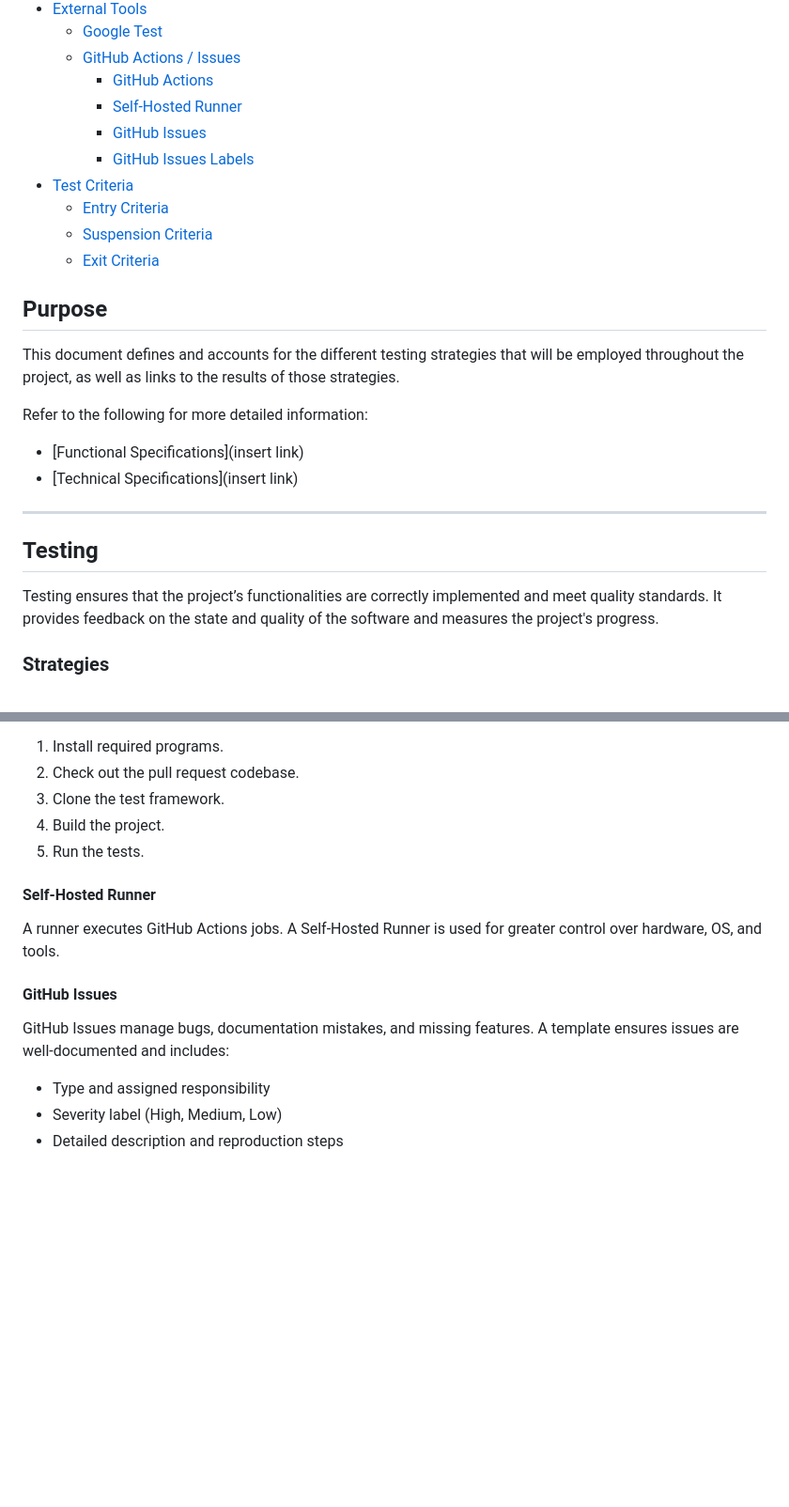
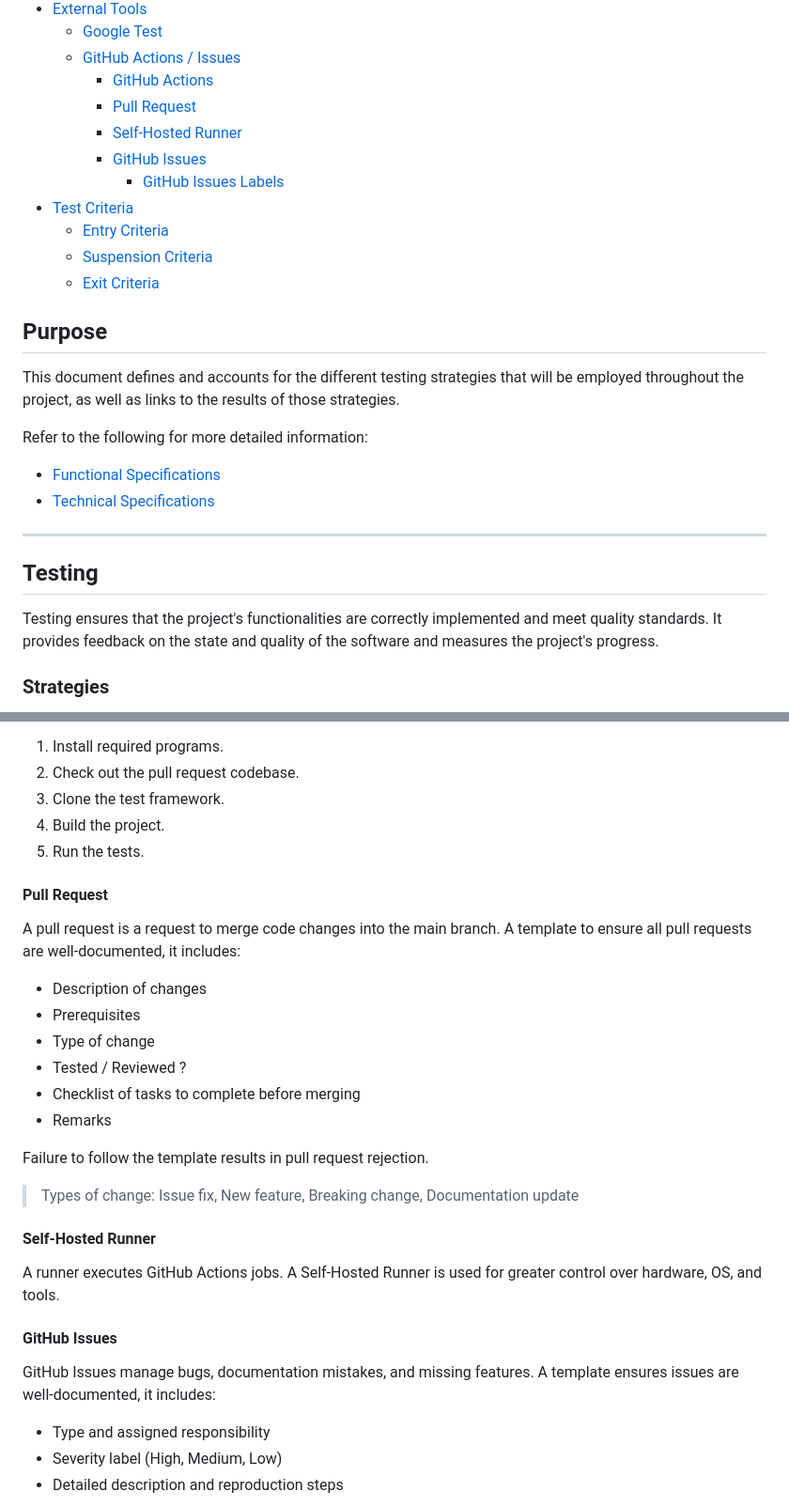
Before and after one commit to algosup/2024-2025-project-3-quickest-path-team-5, a Markdown page: documents/QA/TestPlan.md, 2 parts joined by grey strips. Shown at 94% size. Rendered like a GitHub page; folded sections open; blank space fills up the shorter version.

Commit message:
added Pull Request +specification documents links + fix typo

```diff
--- a/documents/QA/TestPlan.md
+++ b/documents/QA/TestPlan.md
@@ -16,9 +16,10 @@
   - [Google Test](#google-test)
   - [GitHub Actions / Issues](#github-actions--issues)
     - [GitHub Actions](#github-actions)
+    - [Pull Request](#pull-request)
     - [Self-Hosted Runner](#self-hosted-runner)
     - [GitHub Issues](#github-issues)
-    - [GitHub Issues Labels](#github-issues-labels)
+      - [GitHub Issues Labels](#github-issues-labels)
 - [Test Criteria](#test-criteria)
   - [Entry Criteria](#entry-criteria)
   - [Suspension Criteria](#suspension-criteria)
@@ -32,14 +33,14 @@ This document defines and accounts for the different testing strategies that wil
 
 Refer to the following for more detailed information:
 
-- [Functional Specifications](insert link)
-- [Technical Specifications](insert link)
+- [Functional Specifications](/documents/functional_specifications/FunctionalSpecifications.md)
+- [Technical Specifications](/documents/technical_specifications/TechnicalSpecifications.md)
 
 ---
 
 ## Testing
 
-Testing ensures that the project’s functionalities are correctly implemented and meet quality standards.
+Testing ensures that the project's functionalities are correctly implemented and meet quality standards.
 It provides feedback on the state and quality of the software and measures the project's progress.
 
 ### Strategies
@@ -134,6 +135,22 @@ A workflow triggers on pull requests to the main branch and performs the followi
 4. Build the project.
 5. Run the tests.
 
+#### Pull Request
+
+A pull request is a request to merge code changes into the main branch.
+A template to ensure all pull requests are well-documented, it includes:
+
+- Description of changes
+- Prerequisites
+- Type of change
+- Tested / Reviewed ?
+- Checklist of tasks to complete before merging
+- Remarks
+
+Failure to follow the template results in pull request rejection.
+
+> Types of change: Issue fix, New feature, Breaking change, Documentation update
+
 #### Self-Hosted Runner
 
 A runner executes GitHub Actions jobs.
@@ -142,7 +159,7 @@ A Self-Hosted Runner is used for greater control over hardware, OS, and tools.
 #### GitHub Issues
 
 GitHub Issues manage bugs, documentation mistakes, and missing features.
-A template ensures issues are well-documented and includes:
+A template ensures issues are well-documented, it includes:
 
 - Type and assigned responsibility
 - Severity label (High, Medium, Low)
```
Also changed, not shown: other parts of documents/QA/TestPlan.md (+1 -1 lines).
